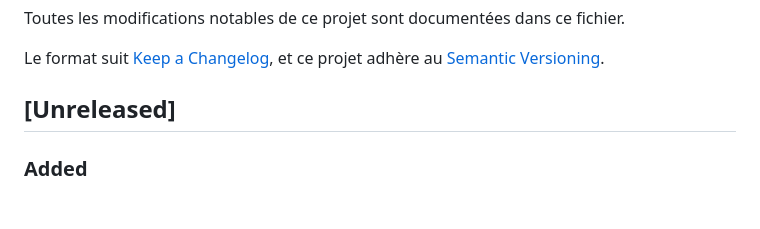
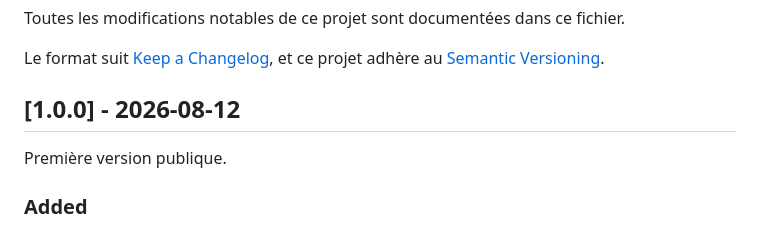
Before and after one commit to MAG-Cie/ai-usage-monitor, a Markdown page: CHANGELOG.md, the part around the change. GitHub-like rendering; blank space fills up the shorter version.

Commit message:
docs: changelog 1.0.0

```diff
--- a/CHANGELOG.md
+++ b/CHANGELOG.md
@@ -6,7 +6,9 @@ fichier.
 Le format suit [Keep a Changelog](https://keepachangelog.com/fr/1.0.0/),
 et ce projet adhère au [Semantic Versioning](https://semver.org/lang/fr/).
 
-## [Unreleased]
+## [1.0.0] - 2026-08-12
+
+Première version publique.
 
 ### Added
 
```
